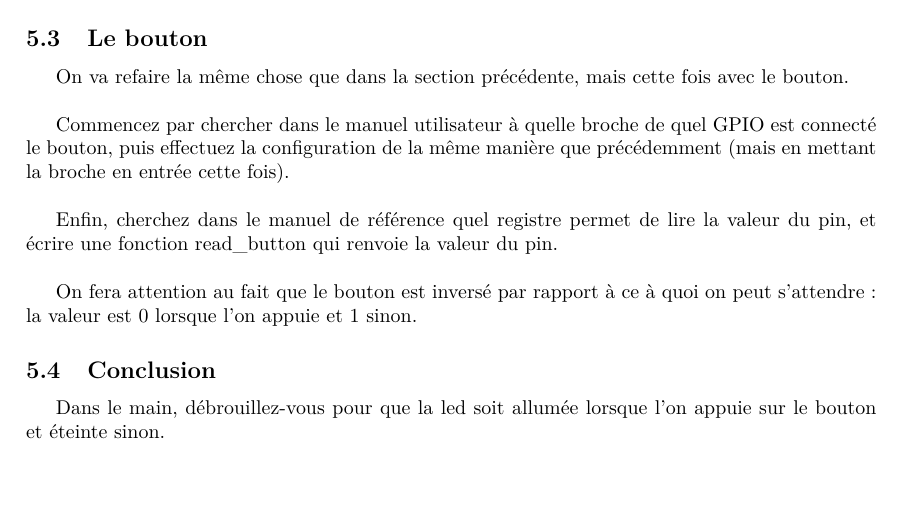
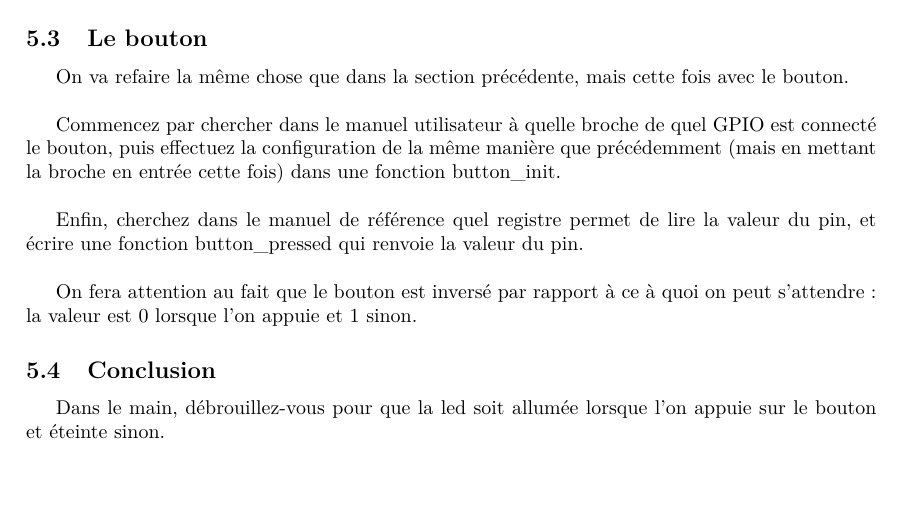
Before and after one commit to TelecomParistoc/bare-metal-activity, a LaTeX document (statement/tp.tex): part of page 15 of 15, cut so that both start at the same text. Compiled offline with pdfLaTeX.

Commit message:
update statement

```diff
--- a/statement/tp.tex
+++ b/statement/tp.tex
@@ -707,9 +707,9 @@ Depuis le main appelez led\_init et led\_on et vérifiez que la led s'allume. Ap
 \subsection{Le bouton}
 On va refaire la même chose que dans la section précédente, mais cette fois avec le bouton.\\
 
-Commencez par chercher dans le manuel utilisateur à quelle broche de quel GPIO est connecté le bouton, puis effectuez la configuration de la même manière que précédemment (mais en mettant la broche en entrée cette fois).\\
+Commencez par chercher dans le manuel utilisateur à quelle broche de quel GPIO est connecté le bouton, puis effectuez la configuration de la même manière que précédemment (mais en mettant la broche en entrée cette fois) dans une fonction button\_init.\\
 
-Enfin, cherchez dans le manuel de référence quel registre permet de lire la valeur du pin, et écrire une fonction read\_button qui renvoie la valeur du pin.\\
+Enfin, cherchez dans le manuel de référence quel registre permet de lire la valeur du pin, et écrire une fonction button\_pressed qui renvoie la valeur du pin.\\
 
 On fera attention au fait que le bouton est inversé par rapport à ce à quoi on peut s'attendre: la valeur est 0 lorsque l'on appuie et 1 sinon.
 
```
